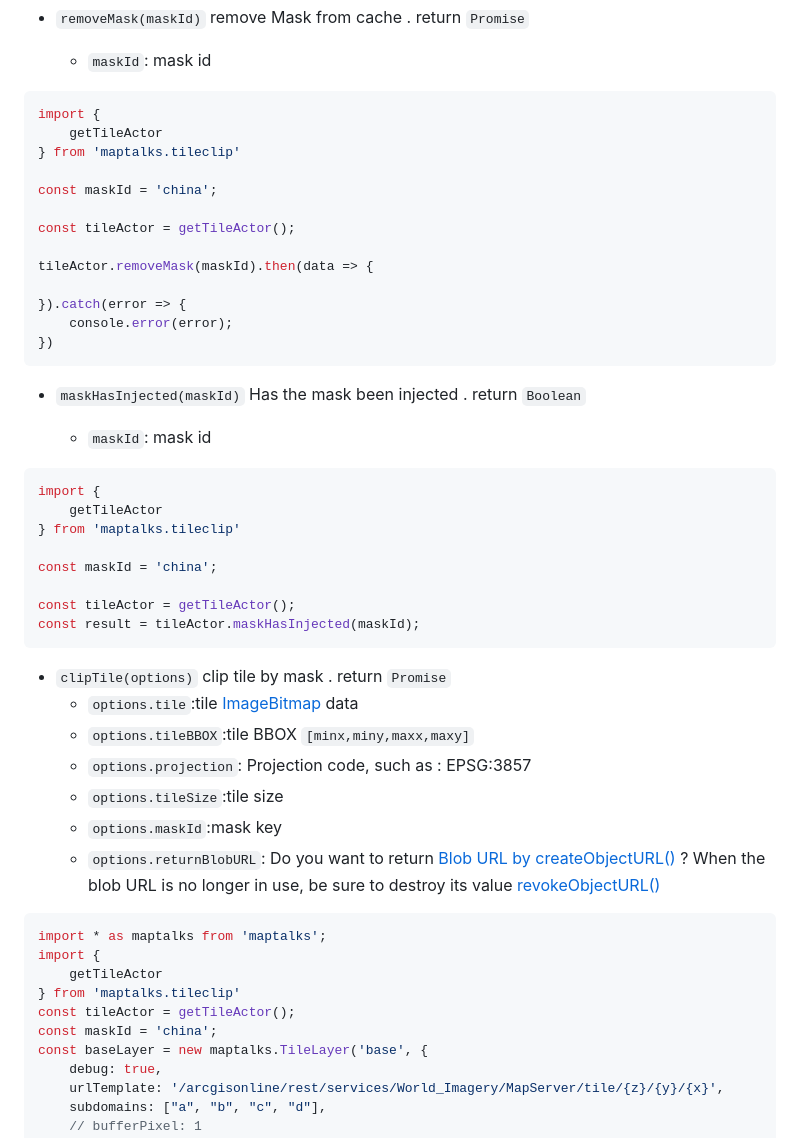
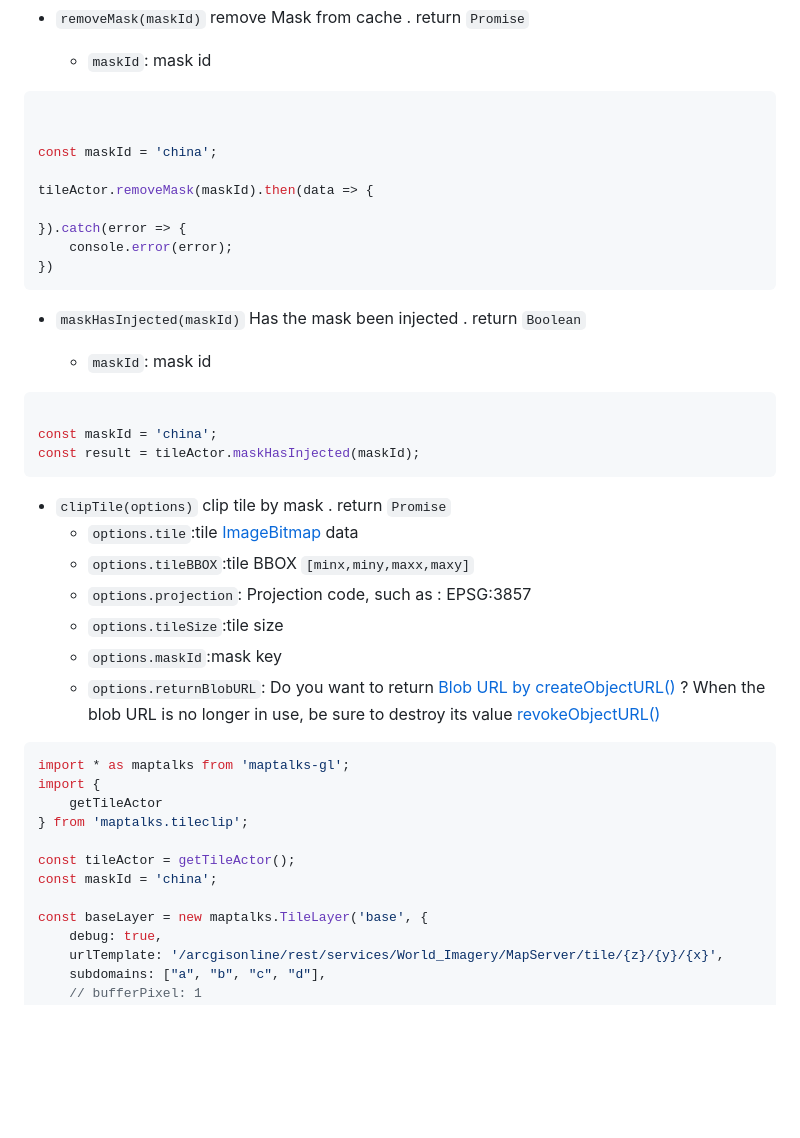
Before and after one commit to deyihu/maptalks.tileclip, a Markdown page: README.md, the part around one of its changes. Drawn GitHub-style; blank space fills up the shorter version.

````diff
--- a/README.md
+++ b/README.md
@@ -161,13 +161,9 @@ tileActor.injectMask(maskId, polygon).then(data => {
   + `maskId`: mask id
 
 ```js
-import {
-    getTileActor
-} from 'maptalks.tileclip'
+
 
 const maskId = 'china';
-
-const tileActor = getTileActor();
 
 tileActor.removeMask(maskId).then(data => {
 
@@ -181,13 +177,8 @@ tileActor.removeMask(maskId).then(data => {
   + `maskId`: mask id
 
 ```js
-import {
-    getTileActor
-} from 'maptalks.tileclip'
 
 const maskId = 'china';
-
-const tileActor = getTileActor();
 const result = tileActor.maskHasInjected(maskId);
 ```
 
@@ -200,12 +191,14 @@ const result = tileActor.maskHasInjected(maskId);
   + `options.returnBlobURL`: Do you want to return [Blob URL by createObjectURL() ](https://developer.mozilla.org/zh-CN/docs/Web/API/URL/createObjectURL_static)? When the blob URL is no longer in use, be sure to destroy its value [revokeObjectURL()](https://developer.mozilla.org/zh-CN/docs/Web/API/URL/revokeObjectURL_static)
 
 ```js
-import * as maptalks from 'maptalks';
+import * as maptalks from 'maptalks-gl';
 import {
     getTileActor
-} from 'maptalks.tileclip'
+} from 'maptalks.tileclip';
+
 const tileActor = getTileActor();
 const maskId = 'china';
+
 const baseLayer = new maptalks.TileLayer('base', {
     debug: true,
     urlTemplate: '/arcgisonline/rest/services/World_Imagery/MapServer/tile/{z}/{y}/{x}',
````
Also changed, not shown: other parts of README.md (+11 -11 lines).
